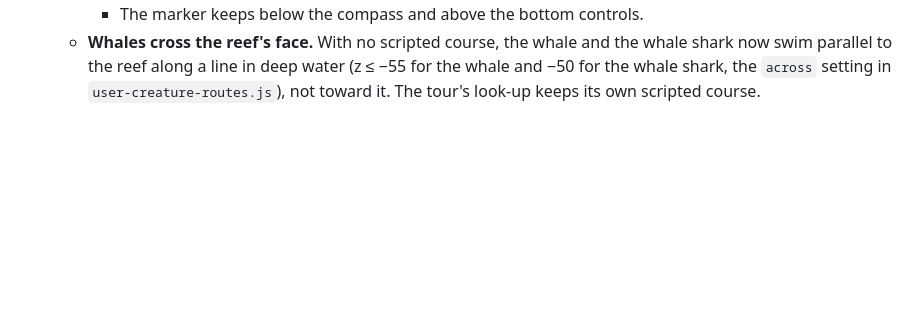
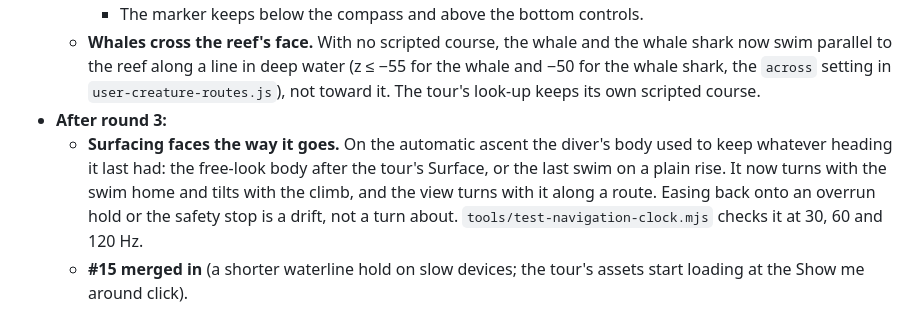
Before and after one commit to anshulmao/ocean-portfolio, a Markdown page: release/guided-dive/SPEC.md, the part around the change. Drawn GitHub-style; blank space fills up the shorter version.

Commit message:
Guided dive spec: surfacing orientation and #15
Co-Authored-By: Claude Opus 5.5 <noreply@anthropic.com>
Claude-Session: https://claude.ai/code/session_01STA7QLb8GqK7EQnvpyaP5b

```diff
--- a/release/guided-dive/SPEC.md
+++ b/release/guided-dive/SPEC.md
@@ -286,3 +286,10 @@ A hint the visitor has already used is skipped.
   - **Whales cross the reef's face.** With no scripted course, the whale and the whale shark now swim parallel to the
     reef along a line in deep water (z ≤ −55 for the whale and −50 for the whale shark, the `across` setting in
     `user-creature-routes.js`), not toward it. The tour's look-up keeps its own scripted course.
+- **After round 3:**
+  - **Surfacing faces the way it goes.** On the automatic ascent the diver's body used to keep whatever heading it
+    last had: the free-look body after the tour's Surface, or the last swim on a plain rise. It now turns with the
+    swim home and tilts with the climb, and the view turns with it along a route. Easing back onto an overrun hold or
+    the safety stop is a drift, not a turn about. `tools/test-navigation-clock.mjs` checks it at 30, 60 and 120 Hz.
+  - **#15 merged in** (a shorter waterline hold on slow devices; the tour's assets start loading at the Show me
+    around click).
```
